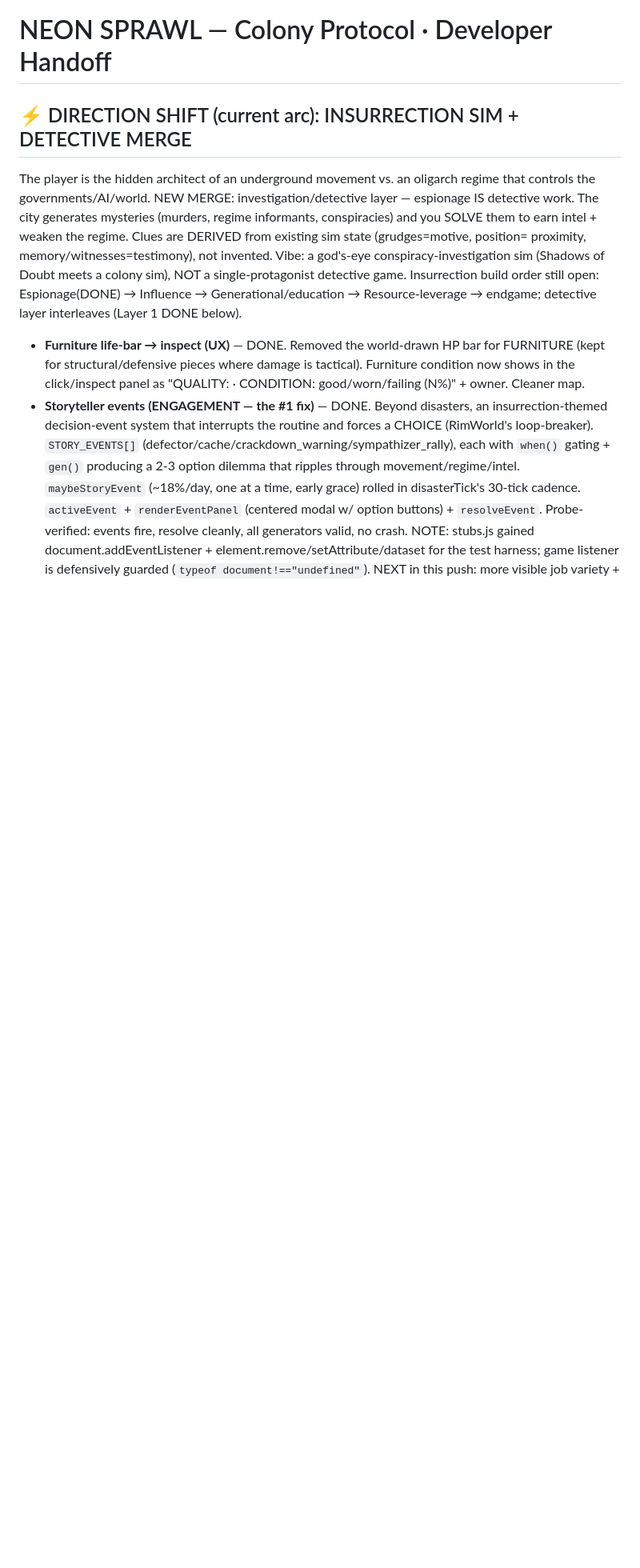
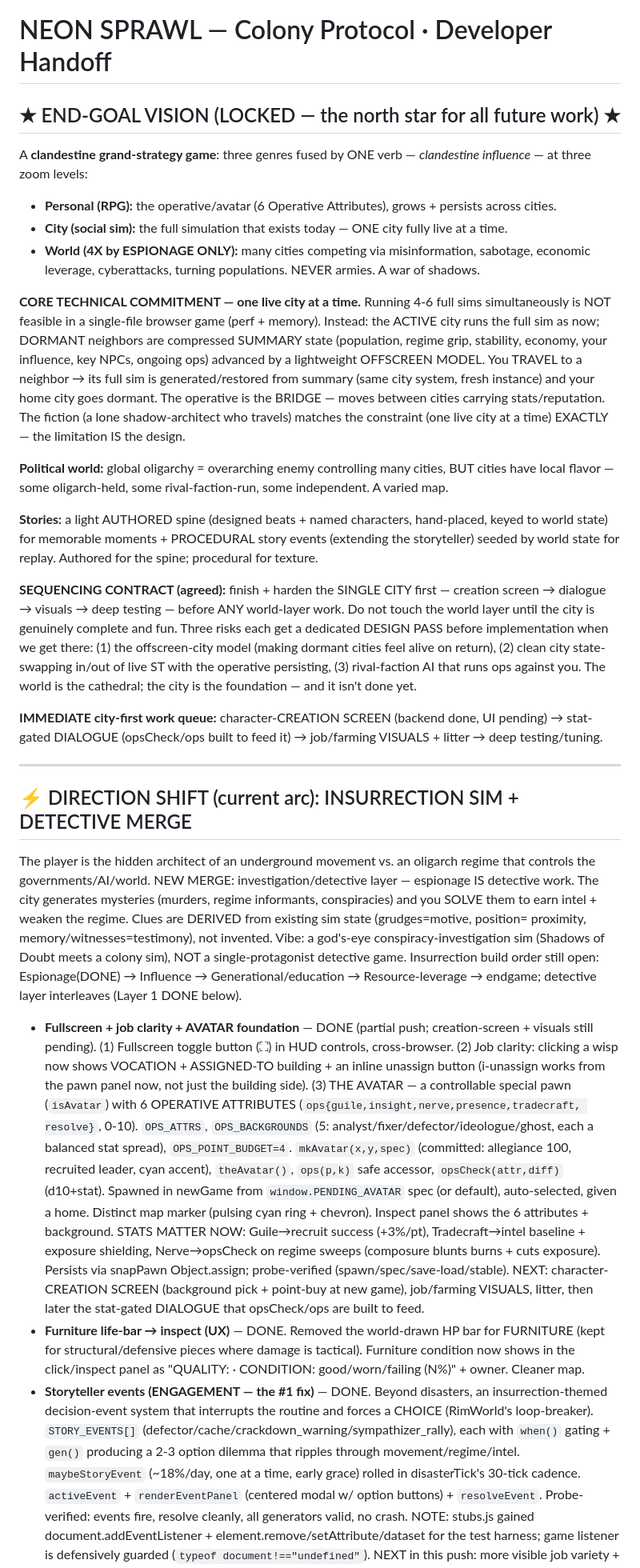
Before and after one commit to vikaruxdroid-max/neon-sprawl, a Markdown page: CLAUDE.md, the part around the change. Shown at 80% size. Rendered like a GitHub page; blank space fills up the shorter version.

Commit message:
docs: lock end-goal vision — clandestine grand-strategy (espionage-only 4X, one live city at a time, operative bridges scales); city-first sequencing contract

```diff
--- a/CLAUDE.md
+++ b/CLAUDE.md
@@ -1,4 +1,41 @@
 # NEON SPRAWL — Colony Protocol · Developer Handoff
+
+## ★ END-GOAL VISION (LOCKED — the north star for all future work) ★
+A **clandestine grand-strategy game**: three genres fused by ONE verb — *clandestine influence* — at
+three zoom levels:
+- **Personal (RPG):** the operative/avatar (6 Operative Attributes), grows + persists across cities.
+- **City (social sim):** the full simulation that exists today — ONE city fully live at a time.
+- **World (4X by ESPIONAGE ONLY):** many cities competing via misinformation, sabotage, economic
+  leverage, cyberattacks, turning populations. NEVER armies. A war of shadows.
+
+**CORE TECHNICAL COMMITMENT — one live city at a time.** Running 4-6 full sims simultaneously is
+NOT feasible in a single-file browser game (perf + memory). Instead: the ACTIVE city runs the full
+sim as now; DORMANT neighbors are compressed SUMMARY state (population, regime grip, stability,
+economy, your influence, key NPCs, ongoing ops) advanced by a lightweight OFFSCREEN MODEL. You
+TRAVEL to a neighbor → its full sim is generated/restored from summary (same city system, fresh
+instance) and your home city goes dormant. The operative is the BRIDGE — moves between cities
+carrying stats/reputation. The fiction (a lone shadow-architect who travels) matches the constraint
+(one live city at a time) EXACTLY — the limitation IS the design.
+
+**Political world:** global oligarchy = overarching enemy controlling many cities, BUT cities have
+local flavor — some oligarch-held, some rival-faction-run, some independent. A varied map.
+
+**Stories:** a light AUTHORED spine (designed beats + named characters, hand-placed, keyed to world
+state) for memorable moments + PROCEDURAL story events (extending the storyteller) seeded by world
+state for replay. Authored for the spine; procedural for texture.
+
+**SEQUENCING CONTRACT (agreed):** finish + harden the SINGLE CITY first — creation screen → dialogue
+→ visuals → deep testing — before ANY world-layer work. Do not touch the world layer until the city
+is genuinely complete and fun. Three risks each get a dedicated DESIGN PASS before implementation
+when we get there: (1) the offscreen-city model (making dormant cities feel alive on return),
+(2) clean city state-swapping in/out of live ST with the operative persisting, (3) rival-faction AI
+that runs ops against you. The world is the cathedral; the city is the foundation — and it isn't
+done yet.
+
+**IMMEDIATE city-first work queue:** character-CREATION SCREEN (backend done, UI pending) → stat-
+gated DIALOGUE (opsCheck/ops built to feed it) → job/farming VISUALS + litter → deep testing/tuning.
+
+---
 
 ## ⚡ DIRECTION SHIFT (current arc): INSURRECTION SIM + DETECTIVE MERGE
 The player is the hidden architect of an underground movement vs. an oligarch regime that controls
@@ -10,6 +47,21 @@ sim (Shadows of Doubt meets a colony sim), NOT a single-protagonist detective ga
 build order still open: Espionage(DONE) → Influence → Generational/education → Resource-leverage →
 endgame; detective layer interleaves (Layer 1 DONE below).
 
+- **Fullscreen + job clarity + AVATAR foundation** — DONE (partial push; creation-screen + visuals
+  still pending). (1) Fullscreen toggle button (⛶) in HUD controls, cross-browser. (2) Job clarity:
+  clicking a wisp now shows VOCATION + ASSIGNED-TO building + an inline unassign button (i-unassign
+  works from the pawn panel now, not just the building side). (3) THE AVATAR — a controllable special
+  pawn (`isAvatar`) with 6 OPERATIVE ATTRIBUTES (`ops{guile,insight,nerve,presence,tradecraft,
+  resolve}`, 0-10). `OPS_ATTRS`, `OPS_BACKGROUNDS` (5: analyst/fixer/defector/ideologue/ghost, each a
+  balanced stat spread), `OPS_POINT_BUDGET=4`. `mkAvatar(x,y,spec)` (committed: allegiance 100,
+  recruited leader, cyan accent), `theAvatar()`, `ops(p,k)` safe accessor, `opsCheck(attr,diff)`
+  (d10+stat). Spawned in newGame from `window.PENDING_AVATAR` spec (or default), auto-selected, given
+  a home. Distinct map marker (pulsing cyan ring + chevron). Inspect panel shows the 6 attributes +
+  background. STATS MATTER NOW: Guile→recruit success (+3%/pt), Tradecraft→intel baseline + exposure
+  shielding, Nerve→opsCheck on regime sweeps (composure blunts burns + cuts exposure). Persists via
+  snapPawn Object.assign; probe-verified (spawn/spec/save-load/stable). NEXT: character-CREATION
+  SCREEN (background pick + point-buy at new game), job/farming VISUALS, litter, then later the
+  stat-gated DIALOGUE that opsCheck/ops are built to feed.
 - **Furniture life-bar → inspect (UX)** — DONE. Removed the world-drawn HP bar for FURNITURE
   (kept for structural/defensive pieces where damage is tactical). Furniture condition now shows in
   the click/inspect panel as "QUALITY: <tier> · CONDITION: good/worn/failing (N%)" + owner. Cleaner
```
